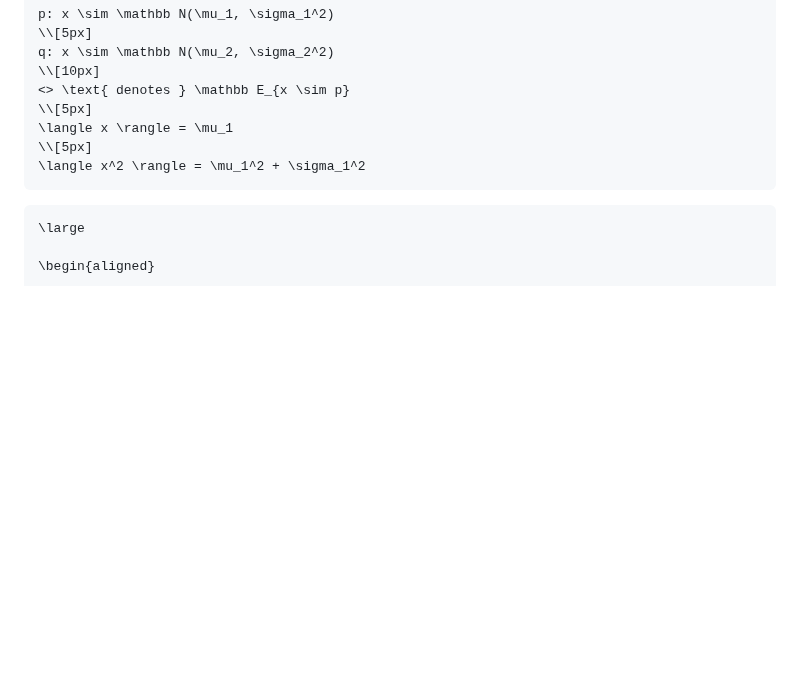
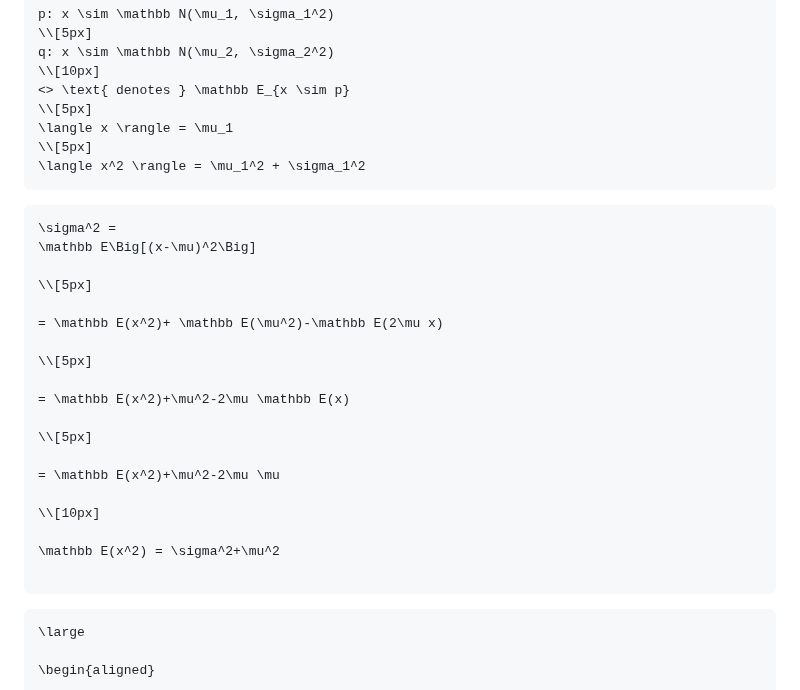
Before and after one commit to cainy19com/cainy19com.github.io, a Markdown page: op-mehico-esse/kl-loss.md, the part around the change. GitHub-like rendering; blank space fills up the shorter version.

````diff
--- a/op-mehico-esse/kl-loss.md
+++ b/op-mehico-esse/kl-loss.md
@@ -110,6 +110,28 @@ q: x \sim \mathbb N(\mu_2, \sigma_2^2)
 ```
 
 ```meth
+\sigma^2 =
+\mathbb E\Big[(x-\mu)^2\Big]
+
+\\[5px]
+
+= \mathbb E(x^2)+ \mathbb E(\mu^2)-\mathbb E(2\mu x)
+
+\\[5px]
+
+= \mathbb E(x^2)+\mu^2-2\mu \mathbb E(x)
+
+\\[5px]
+
+= \mathbb E(x^2)+\mu^2-2\mu \mu
+
+\\[10px]
+
+\mathbb E(x^2) = \sigma^2+\mu^2
+
+```
+
+```meth
 \large
 
 \begin{aligned}
````
